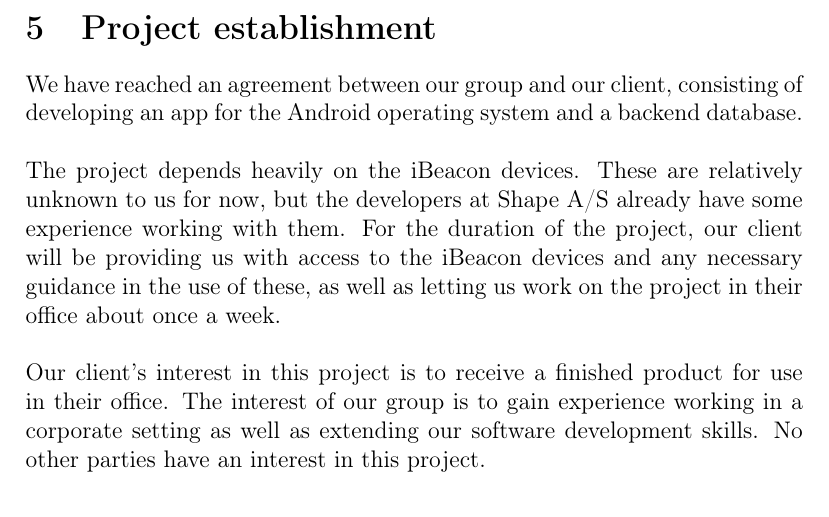
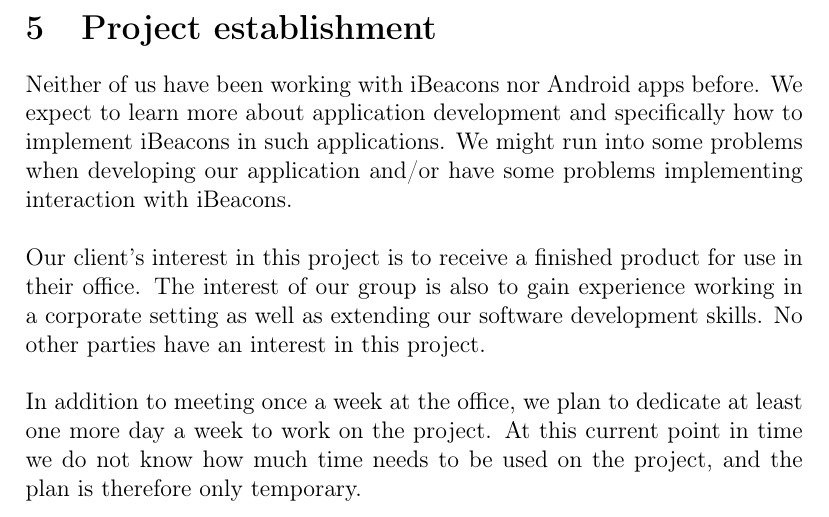
Before and after one commit to emil1818/PKSU-delrapport-1, a LaTeX document (Projekt A.tex): part of page 8 of 13, cut so that both start at the same text. Compiled offline with pdfLaTeX.

Commit message:
Project etablishment
Deleted some parts, and added other parts

```diff
--- a/Projekt A.tex
+++ b/Projekt A.tex
@@ -202,13 +202,11 @@ Aside from their time Shape A/S will have no expenses tied to this project.
 
 \section{Project establishment}
 
-We have reached an agreement between our group and our client, consisting of developing an app for the Android operating system and a backend database.\\
+Neither of us have been working with iBeacons nor Android apps before. We expect to learn more about application development and specifically how to implement iBeacons in such applications. We might run into some problems when developing our application and/or have some problems implementing interaction with iBeacons.\\
 
-The project depends heavily on the iBeacon devices. These are relatively unknown to us for now, but the developers at Shape A/S already have some experience working with them. For the duration of the project, our client will be providing us with access to the iBeacon devices and any necessary guidance in the use of these, as well as letting us work on the project in their office about once a week.\\
+Our client's interest in this project is to receive a finished product for use in their office. The interest of our group is also to gain experience working in a corporate setting as well as extending our software development skills. No other parties have an interest in this project.\\
 
-Our client's interest in this project is to receive a finished product for use in their office. The interest of our group is to gain experience working in a corporate setting as well as extending our software development skills. No other parties have an interest in this project.\\
-
-
+In addition to meeting once a week at the office, we plan to dedicate at least one more day a week to work on the project. At this current point in time we do not know how much time needs to be used on the project, and the plan is therefore only temporary.
 
 
 
```
